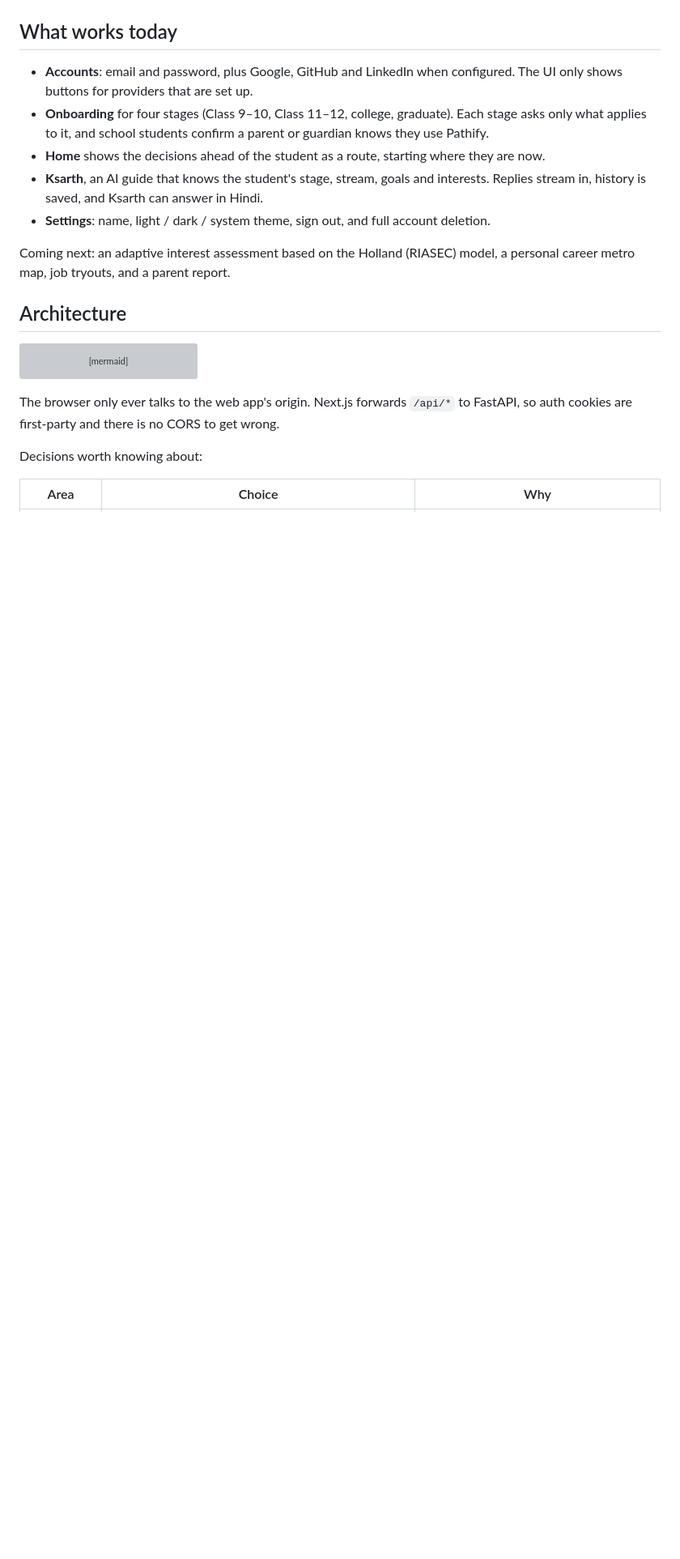
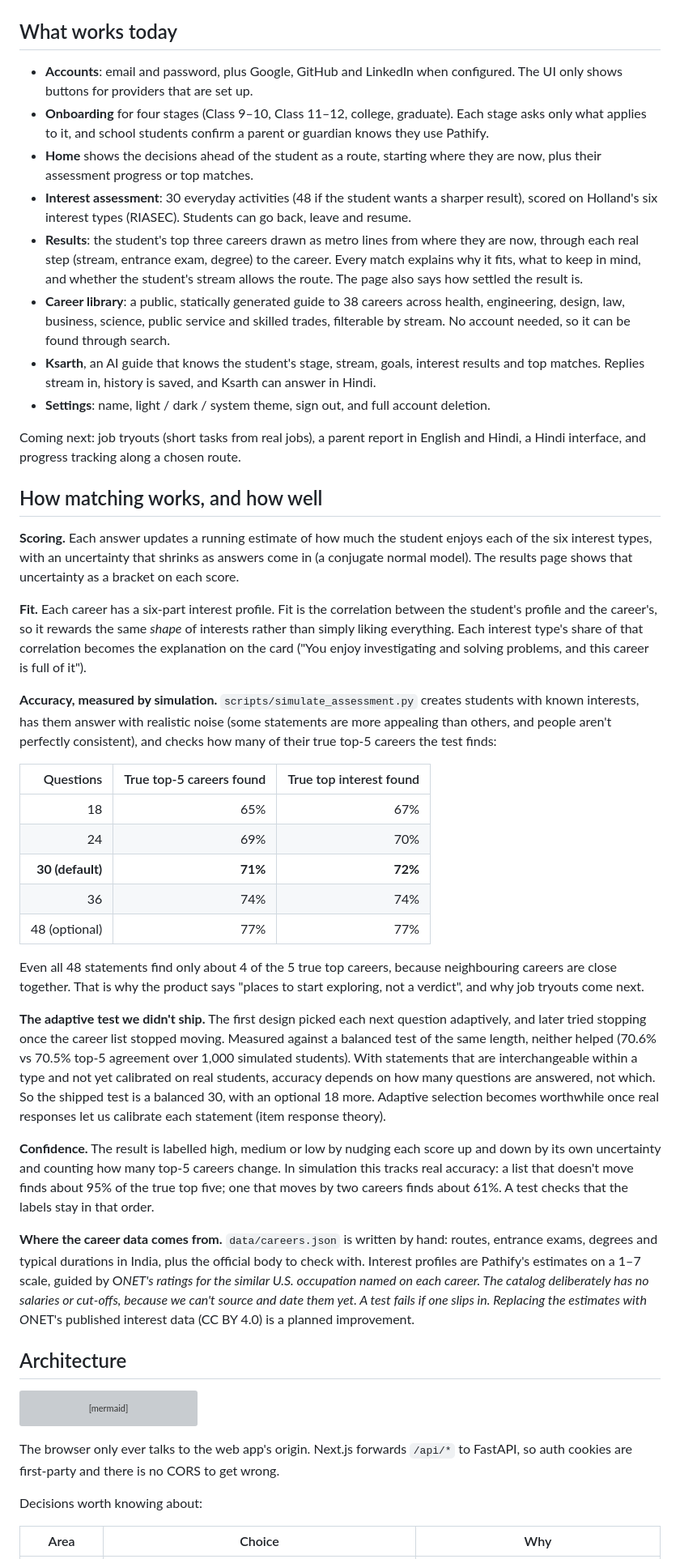
Before and after one commit to Aadi-web-op/Pathify, a Markdown page: README.md, the part around one of its changes. Shown at 81% size. GitHub-like rendering; blank space fills up the shorter version; grey boxes are pictures that could not be loaded.

Commit message:
Build images from the repo root, add web health check, document Stage 2
- Both Dockerfiles build from the repository root so the shared data/
  folder is in the images; one root .dockerignore replaces the per-app ones
- Web service health check so 'docker compose up --wait' (used by CI)
  waits until the app can serve pages
- README: new screenshots, what works today, how matching works, the
  simulation table, why the adaptive design didn't ship, how confidence
  is calibrated, and where the career data comes from

Co-Authored-By: Claude Opus 5.5 <noreply@anthropic.com>
Claude-Session: https://claude.ai/code/session_01HkqQLaxCEL7KpzftXmNZLc

```diff
--- a/README.md
+++ b/README.md
@@ -12,11 +16,38 @@ Career guidance for Indian students from Class 9 to college. Pathify helps a stu
 
 - **Accounts**: email and password, plus Google, GitHub and LinkedIn when configured. The UI only shows buttons for providers that are set up.
 - **Onboarding** for four stages (Class 9–10, Class 11–12, college, graduate). Each stage asks only what applies to it, and school students confirm a parent or guardian knows they use Pathify.
-- **Home** shows the decisions ahead of the student as a route, starting where they are now.
-- **Ksarth**, an AI guide that knows the student's stage, stream, goals and interests. Replies stream in, history is saved, and Ksarth can answer in Hindi.
+- **Home** shows the decisions ahead of the student as a route, starting where they are now, plus their assessment progress or top matches.
+- **Interest assessment**: 30 everyday activities (48 if the student wants a sharper result), scored on Holland's six interest types (RIASEC). Students can go back, leave and resume.
+- **Results**: the student's top three careers drawn as metro lines from where they are now, through each real step (stream, entrance exam, degree) to the career. Every match explains why it fits, what to keep in mind, and whether the student's stream allows the route. The page also says how settled the result is.
+- **Career library**: a public, statically generated guide to 38 careers across health, engineering, design, law, business, science, public service and skilled trades, filterable by stream. No account needed, so it can be found through search.
+- **Ksarth**, an AI guide that knows the student's stage, stream, goals, interest results and top matches. Replies stream in, history is saved, and Ksarth can answer in Hindi.
 - **Settings**: name, light / dark / system theme, sign out, and full account deletion.
 
-Coming next: an adaptive interest assessment based on the Holland (RIASEC) model, a personal career metro map, job tryouts, and a parent report.
+Coming next: job tryouts (short tasks from real jobs), a parent report in English and Hindi, a Hindi interface, and progress tracking along a chosen route.
+
+## How matching works, and how well
+
+**Scoring.** Each answer updates a running estimate of how much the student enjoys each of the six interest types, with an uncertainty that shrinks as answers come in (a conjugate normal model). The results page shows that uncertainty as a bracket on each score.
+
+**Fit.** Each career has a six-part interest profile. Fit is the correlation between the student's profile and the career's, so it rewards the same *shape* of interests rather than simply liking everything. Each interest type's share of that correlation becomes the explanation on the card ("You enjoy investigating and solving problems, and this career is full of it").
+
+**Accuracy, measured by simulation.** `scripts/simulate_assessment.py` creates students with known interests, has them answer with realistic noise (some statements are more appealing than others, and people aren't perfectly consistent), and checks how many of their true top-5 careers the test finds:
+
+| Questions | True top-5 careers found | True top interest found |
+| ---: | ---: | ---: |
+| 18 | 65% | 67% |
+| 24 | 69% | 70% |
+| **30 (default)** | **71%** | **72%** |
+| 36 | 74% | 74% |
+| 48 (optional) | 77% | 77% |
+
+Even all 48 statements find only about 4 of the 5 true top careers, because neighbouring careers are close together. That is why the product says "places to start exploring, not a verdict", and why job tryouts come next.
+
+**The adaptive test we didn't ship.** The first design picked each next question adaptively, and later tried stopping once the career list stopped moving. Measured against a balanced test of the same length, neither helped (70.6% vs 70.5% top-5 agreement over 1,000 simulated students). With statements that are interchangeable within a type and not yet calibrated on real students, accuracy depends on how many questions are answered, not which. So the shipped test is a balanced 30, with an optional 18 more. Adaptive selection becomes worthwhile once real responses let us calibrate each statement (item response theory).
+
+**Confidence.** The result is labelled high, medium or low by nudging each score up and down by its own uncertainty and counting how many top-5 careers change. In simulation this tracks real accuracy: a list that doesn't move finds about 95% of the true top five; one that moves by two careers finds about 61%. A test checks that the labels stay in that order.
+
+**Where the career data comes from.** `data/careers.json` is written by hand: routes, entrance exams, degrees and typical durations in India, plus the official body to check with. Interest profiles are Pathify's estimates on a 1–7 scale, guided by O*NET's ratings for the similar U.S. occupation named on each career. The catalog deliberately has no salaries or cut-offs, because we can't source and date them yet. A test fails if one slips in. Replacing the estimates with O*NET's published interest data (CC BY 4.0) is a planned improvement.
 
 ## Architecture
 
```
Also changed, not shown: other parts of README.md (+14 -4 lines), docs/screenshots/assessment.png (added), docs/screenshots/career-guide.png (added), docs/screenshots/results.png (added), 6 other files.
